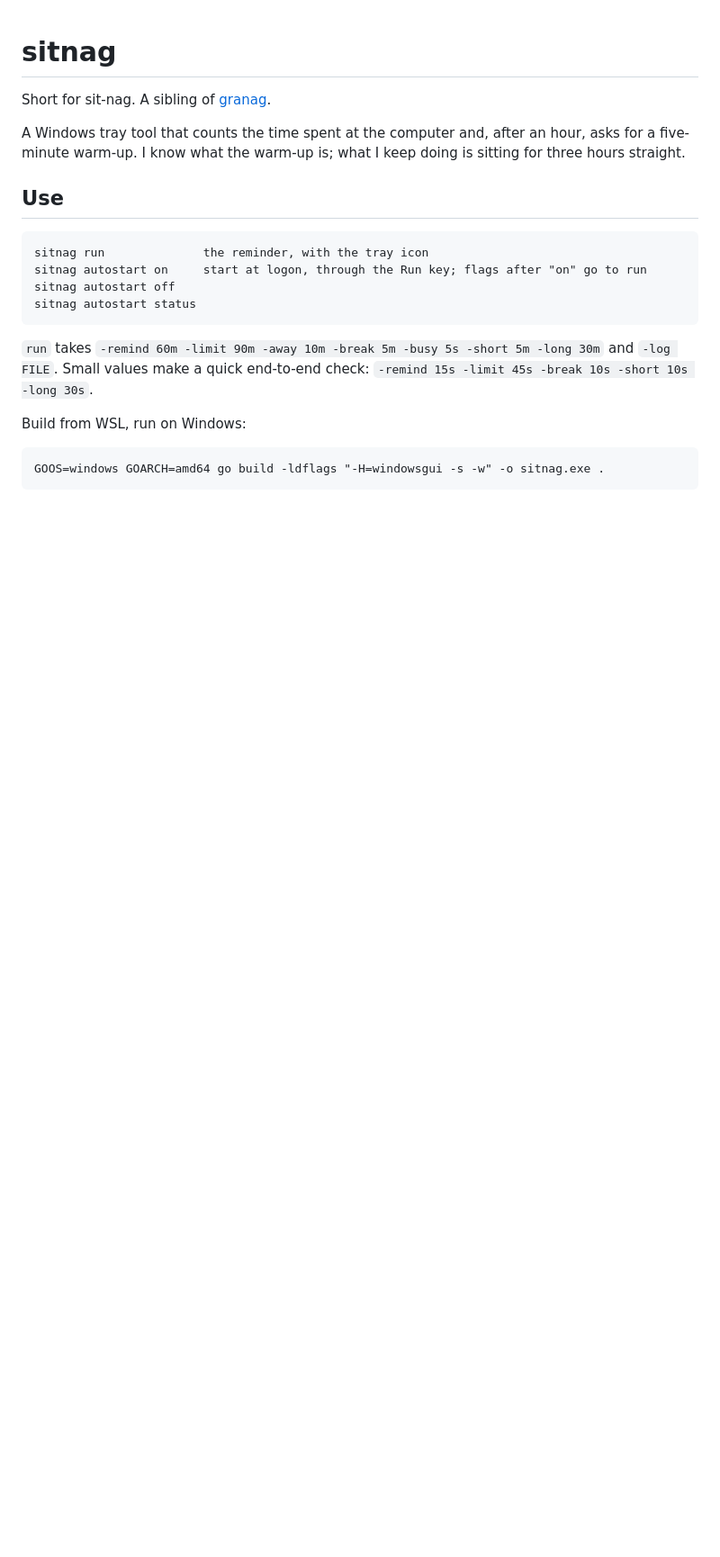
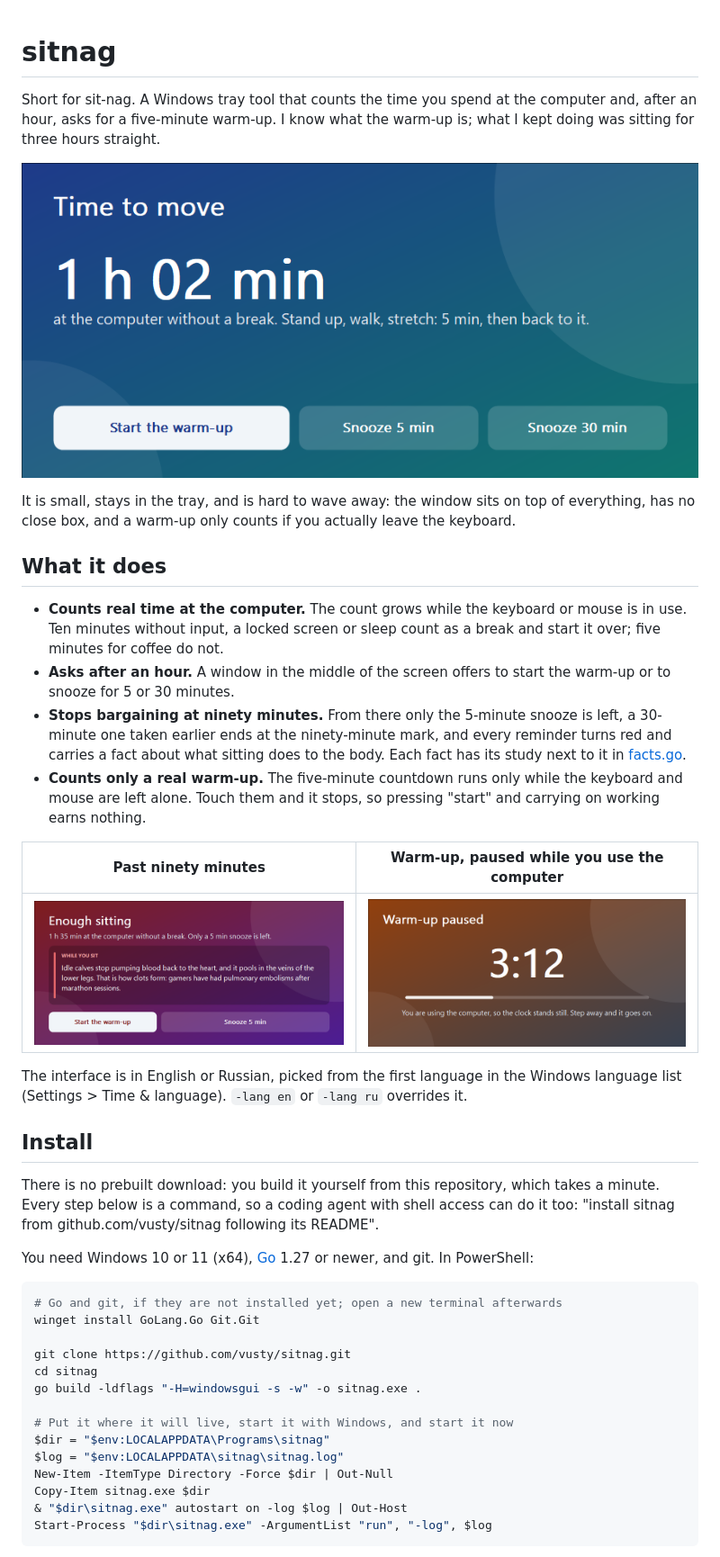
Before and after one commit to vusty/sitnag, a Markdown page: README.md, the part around one of its changes. Shown at 90% size. GitHub-like rendering; pictures changed too: docs/ask.png (added), docs/paused.png (added), docs/urgent.png (added); blank space fills up the shorter version.

````diff
--- a/README.md
+++ b/README.md
@@ -1,22 +1,62 @@
 # sitnag
 
-Short for sit-nag. A sibling of [granag](https://github.com/vusty/granag).
+Short for sit-nag. A Windows tray tool that counts the time you spend at the
+computer and, after an hour, asks for a five-minute warm-up. I know what the
+warm-up is; what I kept doing was sitting for three hours straight.
 
-A Windows tray tool that counts the time spent at the computer and, after an
-hour, asks for a five-minute warm-up. I know what the warm-up is; what I keep
-doing is sitting for three hours straight.
+![The reminder after an hour](docs/ask.png)
 
-## Use
+It is small, stays in the tray, and is hard to wave away: the window sits on
+top of everything, has no close box, and a warm-up only counts if you actually
+leave the keyboard.
 
-    sitnag run              the reminder, with the tray icon
-    sitnag autostart on     start at logon, through the Run key; flags after "on" go to run
-    sitnag autostart off
-    sitnag autostart status
+## What it does
 
-`run` takes `-remind 60m -limit 90m -away 10m -break 5m -busy 5s -short 5m -long 30m`
-and `-log FILE`. Small values make a quick end-to-end check:
-`-remind 15s -limit 45s -break 10s -short 10s -long 30s`.
+- **Counts real time at the computer.** The count grows while the keyboard or
+  mouse is in use. Ten minutes without input, a locked screen or sleep count as
+  a break and start it over; five minutes for coffee do not.
+- **Asks after an hour.** A window in the middle of the screen offers to start
+  the warm-up or to snooze for 5 or 30 minutes.
+- **Stops bargaining at ninety minutes.** From there only the 5-minute snooze
+  is left, a 30-minute one taken earlier ends at the ninety-minute mark, and
+  every reminder turns red and carries a fact about what sitting does to the
+  body. Each fact has its study next to it in [facts.go](facts.go).
+- **Counts only a real warm-up.** The five-minute countdown runs only while
+  the keyboard and mouse are left alone. Touch them and it stops, so pressing
+  "start" and carrying on working earns nothing.
 
-Build from WSL, run on Windows:
+| Past ninety minutes | Warm-up, paused while you use the computer |
+|---|---|
+| ![Urgent reminder](docs/urgent.png) | ![Paused warm-up](docs/paused.png) |
 
-    GOOS=windows GOARCH=amd64 go build -ldflags "-H=windowsgui -s -w" -o sitnag.exe .
+The interface is in English or Russian, picked from the first language in the
+Windows language list (Settings > Time & language). `-lang en` or `-lang ru`
+overrides it.
+
+## Install
+
+There is no prebuilt download: you build it yourself from this repository,
+which takes a minute. Every step below is a command, so a coding agent with
+shell access can do it too: "install sitnag from github.com/vusty/sitnag
+following its README".
+
+You need Windows 10 or 11 (x64), [Go](https://go.dev/dl/) 1.27 or newer, and
+git. In PowerShell:
+
+```powershell
+# Go and git, if they are not installed yet; open a new terminal afterwards
+winget install GoLang.Go Git.Git
+
+git clone https://github.com/vusty/sitnag.git
+cd sitnag
+go build -ldflags "-H=windowsgui -s -w" -o sitnag.exe .
+
+# Put it where it will live, start it with Windows, and start it now
+$dir = "$env:LOCALAPPDATA\Programs\sitnag"
+$log = "$env:LOCALAPPDATA\sitnag\sitnag.log"
+New-Item -ItemType Directory -Force $dir | Out-Null
+Copy-Item sitnag.exe $dir
+& "$dir\sitnag.exe" autostart on -log $log | Out-Host
+Start-Process "$dir\sitnag.exe" -ArgumentList "run", "-log", $log
+```
+
````
Also changed, not shown: other parts of README.md (+76 -34 lines), 7 other files.
